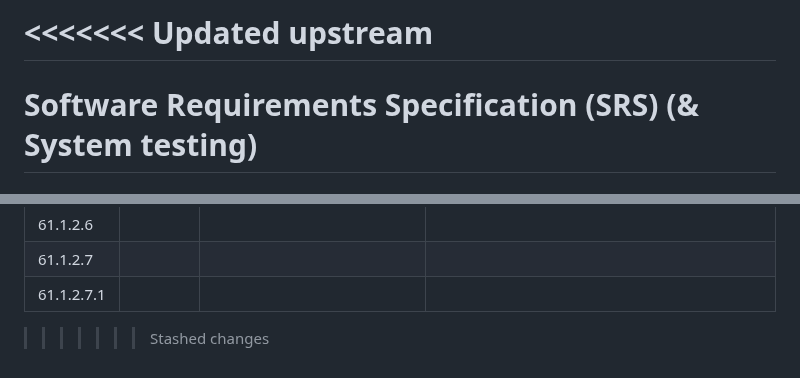
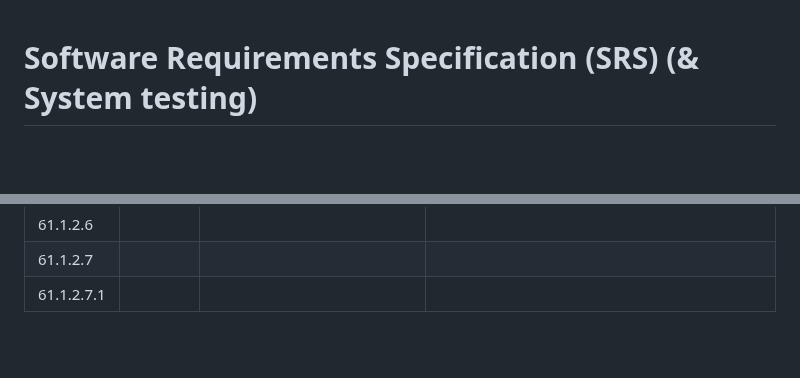
Before and after one commit to YU-SE-25/UnIDE, a Markdown page: SRS_[UnIDE].md, 2 parts joined by grey strips. Rendered like a GitHub page; blank space fills up the shorter version.

```diff
--- a/SRS_[UnIDE].md
+++ b/SRS_[UnIDE].md
@@ -1,5 +1,3 @@
-<<<<<<< Updated upstream
-=======
 # Software Requirements Specification (SRS) (& System testing)
 
 ## 1. Project Title
@@ -543,4 +541,3 @@
 | 61.1.2.6 |  |  |  |
 | 61.1.2.7 |  |  |  |
 | 61.1.2.7.1 |  |  |  |
->>>>>>> Stashed changes
```
